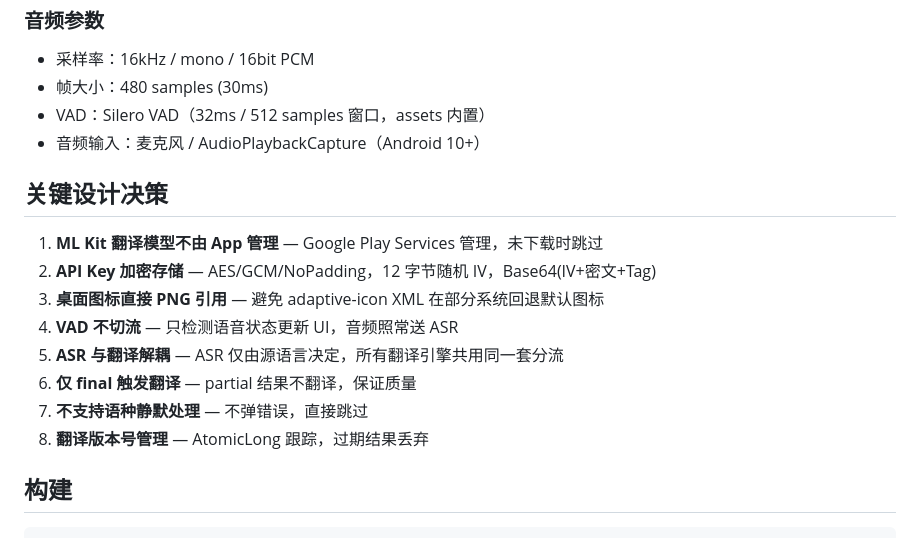
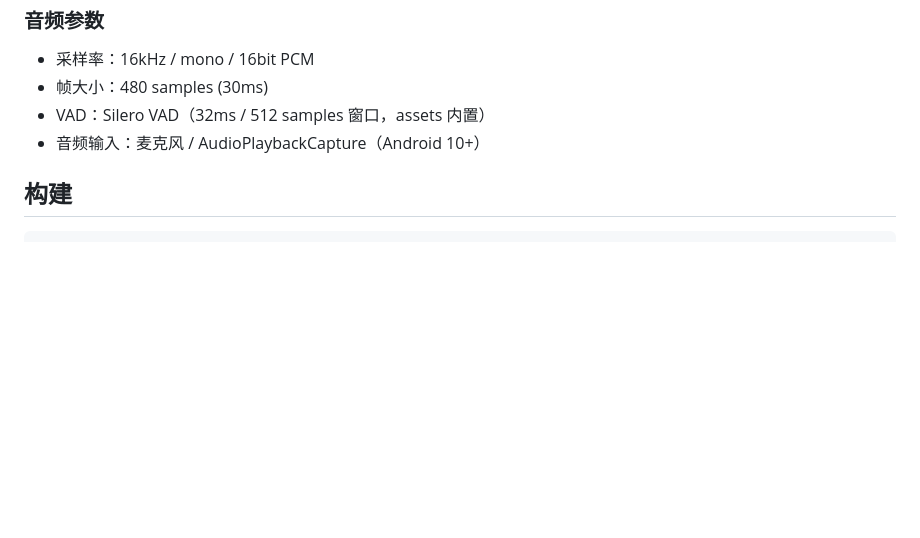
Before and after one commit to zt-Fang/EyeOpener-Translator, a Markdown page: README.md, the part around the change. GitHub-like rendering; blank space fills up the shorter version.

Commit message:
Remove key design decisions from README
Removed key design decisions section from README.

````diff
--- a/README.md
+++ b/README.md
@@ -71,17 +71,6 @@ Android 实时语音翻译应用：全局悬浮字幕 + 多引擎 ASR + 多引
 - VAD：Silero VAD（32ms / 512 samples 窗口，assets 内置）
 - 音频输入：麦克风 / AudioPlaybackCapture（Android 10+）
 
-## 关键设计决策
-
-1. **ML Kit 翻译模型不由 App 管理** — Google Play Services 管理，未下载时跳过
-2. **API Key 加密存储** — AES/GCM/NoPadding，12 字节随机 IV，Base64(IV+密文+Tag)
-3. **桌面图标直接 PNG 引用** — 避免 adaptive-icon XML 在部分系统回退默认图标
-4. **VAD 不切流** — 只检测语音状态更新 UI，音频照常送 ASR
-5. **ASR 与翻译解耦** — ASR 仅由源语言决定，所有翻译引擎共用同一套分流
-6. **仅 final 触发翻译** — partial 结果不翻译，保证质量
-7. **不支持语种静默处理** — 不弹错误，直接跳过
-8. **翻译版本号管理** — AtomicLong 跟踪，过期结果丢弃
-
 ## 构建
 
 ```bash
````
